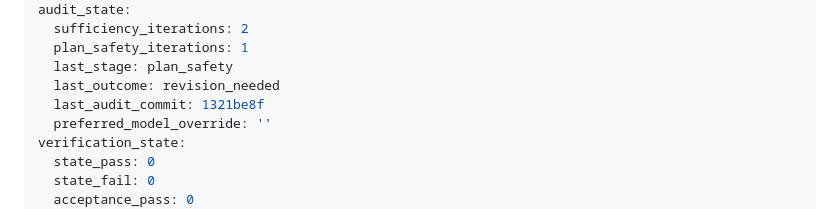
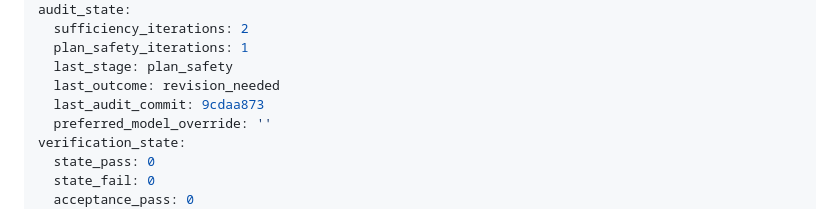
Before and after one commit to kccastillo/local-audio-diarisation, a Markdown page: Workbench/PLAN-AA1_architecture-freshness-refresh.md, the part around the change. GitHub-like rendering.

Commit message:
plan-pipeline: record last_audit_commit for PLAN-AA1

```diff
--- a/Workbench/PLAN-AA1_architecture-freshness-refresh.md
+++ b/Workbench/PLAN-AA1_architecture-freshness-refresh.md
@@ -50,7 +50,7 @@ audit_state:
   plan_safety_iterations: 1
   last_stage: plan_safety
   last_outcome: revision_needed
-  last_audit_commit: 1321be8f
+  last_audit_commit: 9cdaa873
   preferred_model_override: ''
 verification_state:
   state_pass: 0
```
